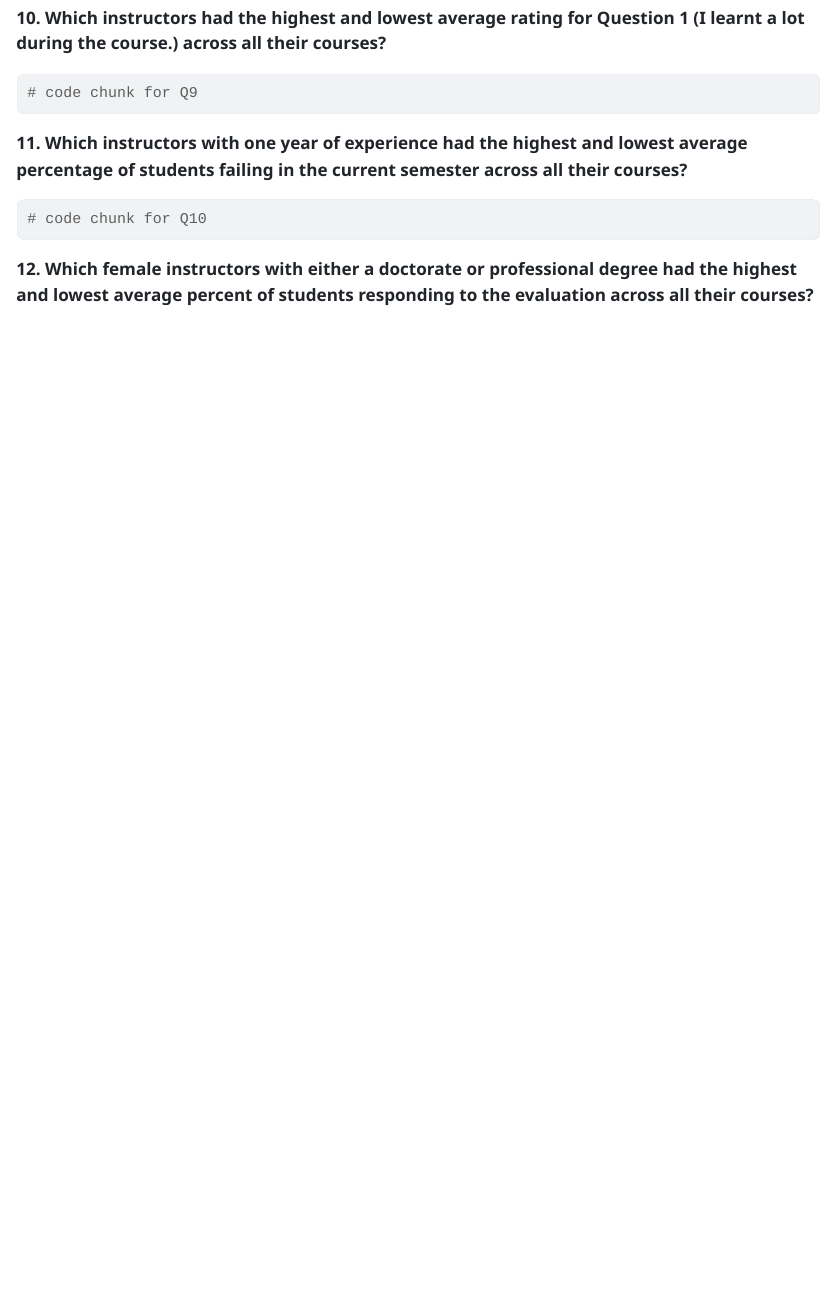
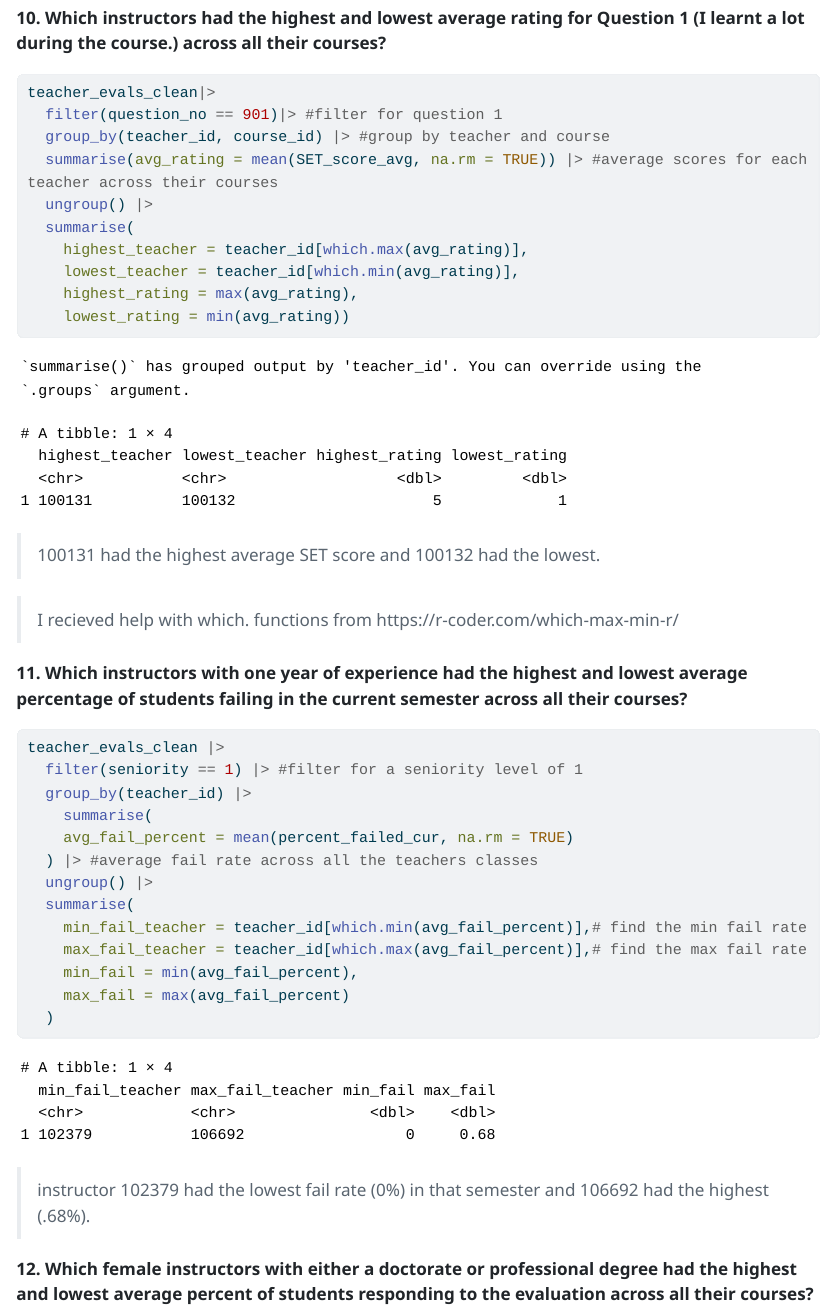
Before and after one commit to alyssawalter53/lab-5-AWalter, a Quarto document (lab-5-student.qmd): the page in a window 1100 px wide, from 9230 px down. The pictures show the output file lab-5-student.html that the author committed with the source, opened offline; long lines of code are wrapped.

Commit message:
through question 11

````diff
--- a/lab-5-student.qmd
+++ b/lab-5-student.qmd
@@ -273,17 +273,41 @@ teacher_evals_clean|>
 
 ```{r}
 #| label: question-1-high-low
-# code chunk for Q9
+teacher_evals_clean|>
+  filter(question_no == 901)|> #filter for question 1
+  group_by(teacher_id, course_id) |> #group by teacher and course
+  summarise(avg_rating = mean(SET_score_avg, na.rm = TRUE)) |> #average scores for each teacher across their courses
+  ungroup() |>
+  summarise(
+    highest_teacher = teacher_id[which.max(avg_rating)],
+    lowest_teacher = teacher_id[which.min(avg_rating)],
+    highest_rating = max(avg_rating),
+    lowest_rating = min(avg_rating))
 
 ```
+> 100131 had the highest average SET score and 100132 had the lowest.
+
+> I recieved help with which. functions from https://r-coder.com/which-max-min-r/
 
 **11. Which instructors with one year of experience had the highest and lowest average percentage of students failing in the current semester across all their courses?**
 
 ```{r}
 #| label: one-year-experience-failing-students
-# code chunk for Q10
-
+teacher_evals_clean |>
+  filter(seniority == 1) |> #filter for a seniority level of 1
+  group_by(teacher_id) |>
+    summarise(
+    avg_fail_percent = mean(percent_failed_cur, na.rm = TRUE)
+  ) |> #average fail rate across all the teachers classes
+  ungroup() |>
+  summarise(
+    min_fail_teacher = teacher_id[which.min(avg_fail_percent)],# find the min fail rate
+    max_fail_teacher = teacher_id[which.max(avg_fail_percent)],# find the max fail rate
+    min_fail = min(avg_fail_percent),
+    max_fail = max(avg_fail_percent)
+  )
 ```
+> instructor 102379 had the lowest fail rate (0%) in that semester and 106692 had the highest (.68%).
 
 **12. Which female instructors with either a doctorate or professional degree had the highest and lowest average percent of students responding to the evaluation across all their courses?**
 
````
Also changed, not shown: lab-5-student.html.
